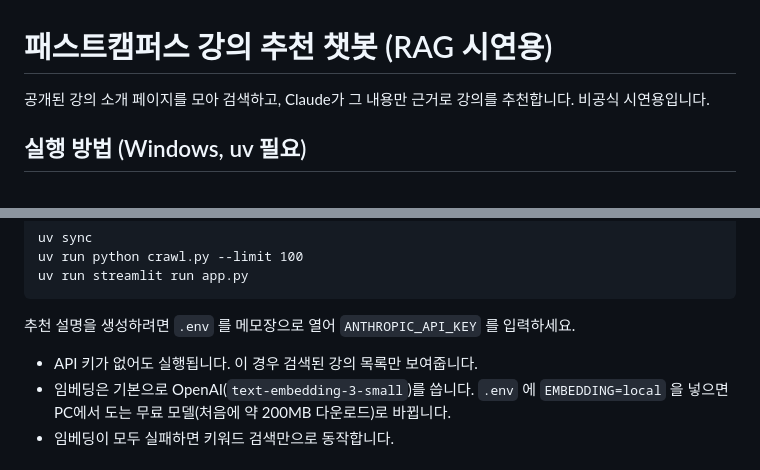
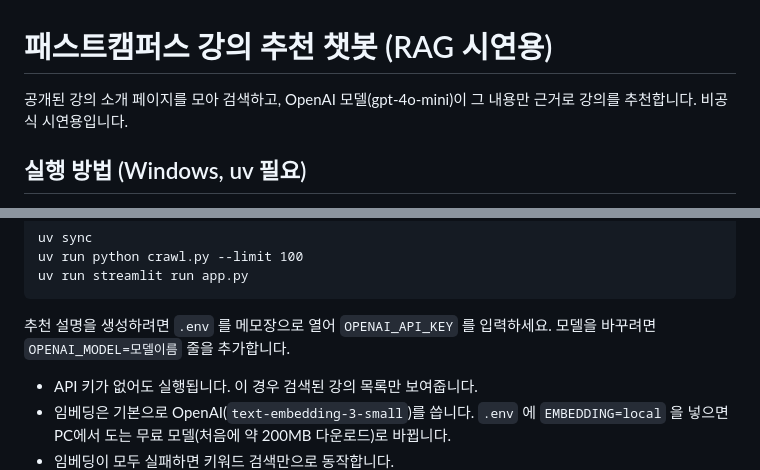
Before and after one commit to mjcho7/fastchatbot, a Markdown page: README.md, 2 parts joined by grey strips. Rendered like a GitHub page.

Commit message:
README 수정

````diff
--- a/README.md
+++ b/README.md
@@ -1,6 +1,6 @@
 # 패스트캠퍼스 강의 추천 챗봇 (RAG 시연용)
 
-공개된 강의 소개 페이지를 모아 검색하고, Claude가 그 내용만 근거로 강의를 추천합니다. 비공식 시연용입니다.
+공개된 강의 소개 페이지를 모아 검색하고, OpenAI 모델(gpt-4o-mini)이 그 내용만 근거로 강의를 추천합니다. 비공식 시연용입니다.
 
 ## 실행 방법 (Windows, uv 필요)
 
@@ -19,7 +19,7 @@ uv run python crawl.py --limit 100
 uv run streamlit run app.py
 ```
 
-추천 설명을 생성하려면 `.env` 를 메모장으로 열어 `ANTHROPIC_API_KEY` 를 입력하세요.
+추천 설명을 생성하려면 `.env` 를 메모장으로 열어 `OPENAI_API_KEY` 를 입력하세요. 모델을 바꾸려면 `OPENAI_MODEL=모델이름` 줄을 추가합니다.
 
 - API 키가 없어도 실행됩니다. 이 경우 검색된 강의 목록만 보여줍니다.
 - 임베딩은 기본으로 OpenAI(`text-embedding-3-small`)를 씁니다. `.env` 에 `EMBEDDING=local` 을 넣으면 PC에서 도는 무료 모델(처음에 약 200MB 다운로드)로 바뀝니다.
````
Also changed, not shown: other parts of README.md (+0 -3 lines).
